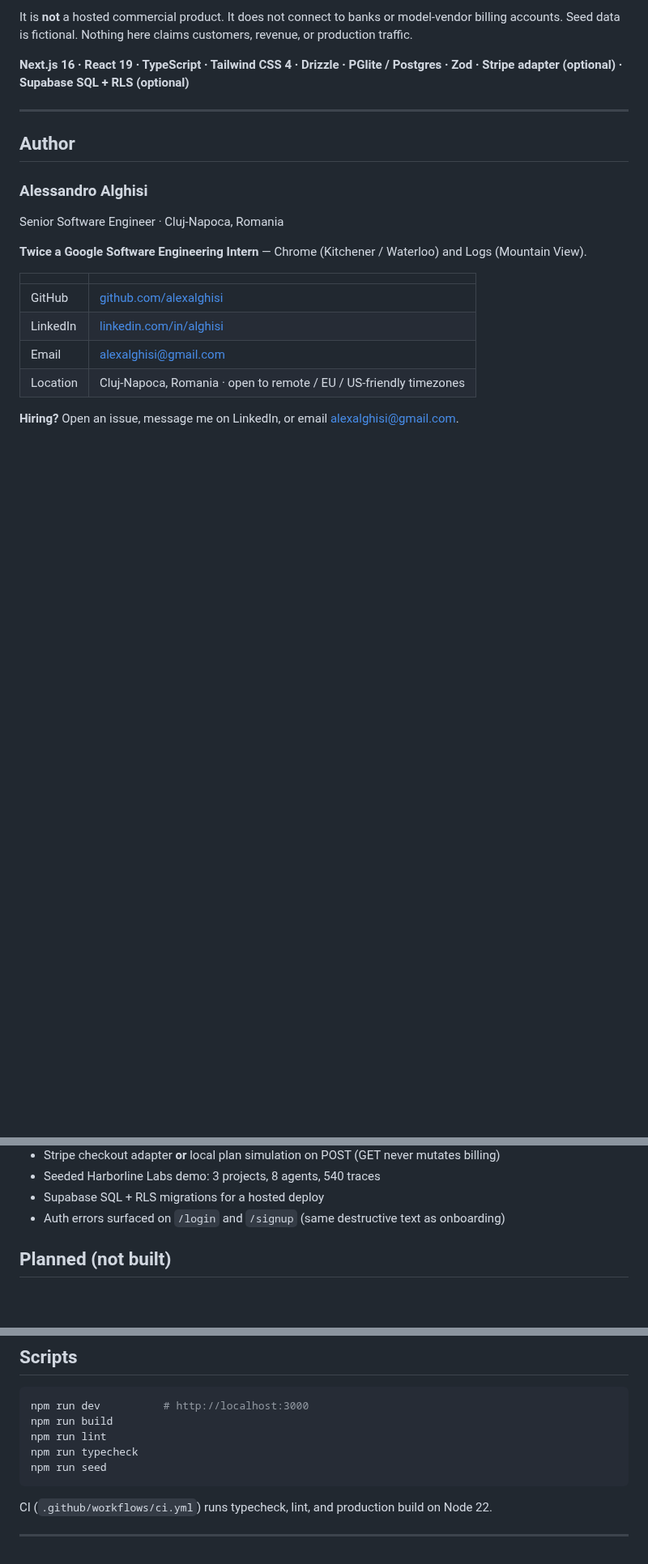
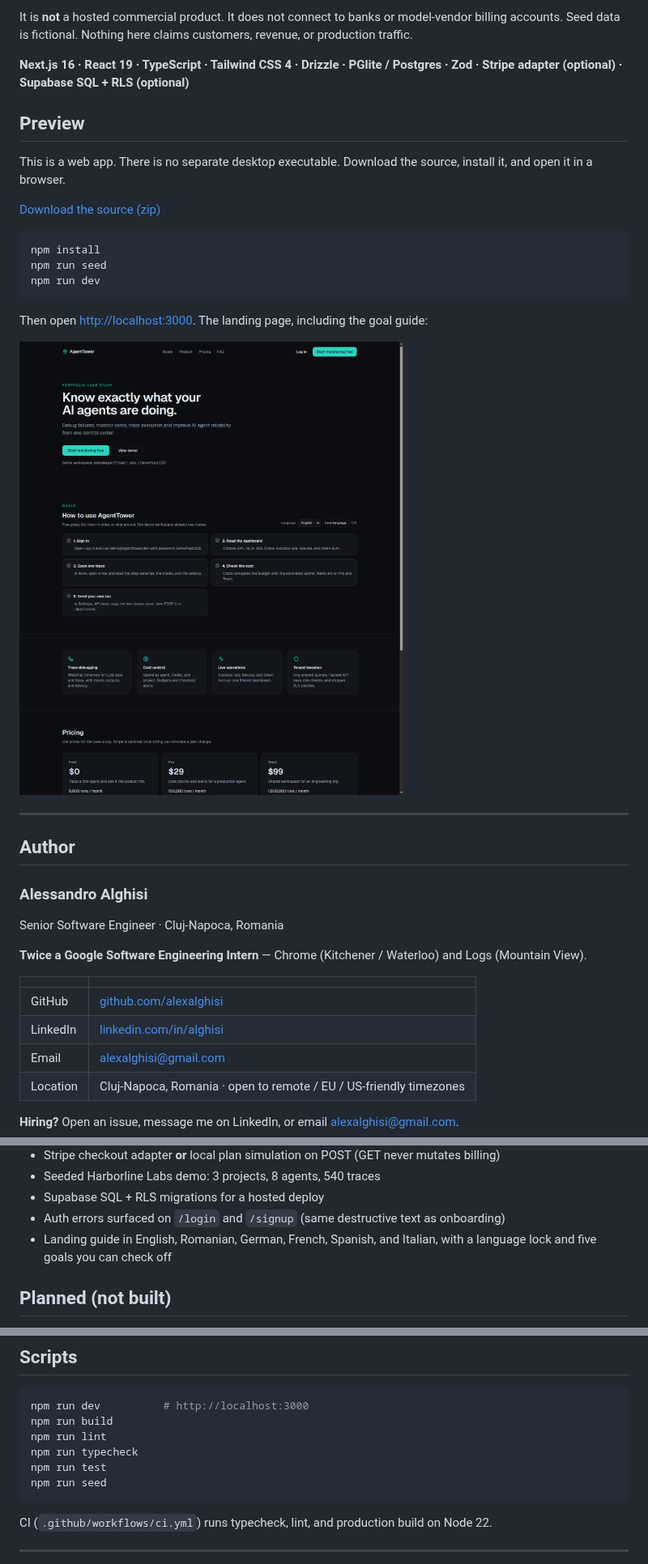
Before and after one commit to alexalghisi/agenttower, a Markdown page: README.md, 3 parts joined by grey strips. Shown at 81% size. Rendered like a GitHub page; pictures changed too: docs/preview-landing.png (added); blank space fills up the shorter version.

````diff
--- a/README.md
+++ b/README.md
@@ -13,6 +13,22 @@ customers, revenue, or production traffic.
 
 **Next.js 16 · React 19 · TypeScript · Tailwind CSS 4 · Drizzle · PGlite /
 Postgres · Zod · Stripe adapter (optional) · Supabase SQL + RLS (optional)**
+
+## Preview
+
+This is a web app. There is no separate desktop executable. Download the source, install it, and open it in a browser.
+
+[Download the source (zip)](https://github.com/alexalghisi/agenttower/archive/refs/heads/main.zip)
+
+```bash
+npm install
+npm run seed
+npm run dev
+```
+
+Then open [http://localhost:3000](http://localhost:3000). The landing page, including the goal guide:
+
+![AgentTower landing page after npm run dev](docs/preview-landing.png)
 
 ---
 
@@ -69,6 +85,7 @@ AgentTower is a thin, honest slice of that job:
 - Seeded Harborline Labs demo: 3 projects, 8 agents, 540 traces
 - Supabase SQL + RLS migrations for a hosted deploy
 - Auth errors surfaced on `/login` and `/signup` (same destructive text as onboarding)
+- Landing guide in English, Romanian, German, French, Spanish, and Italian, with a language lock and five goals you can check off
 
 ## Planned (not built)
 
@@ -257,6 +274,7 @@ npm run dev          # http://localhost:3000
 npm run build
 npm run lint
 npm run typecheck
+npm run test
 npm run seed
 ```
 
````
Also changed, not shown: 8 other files.
